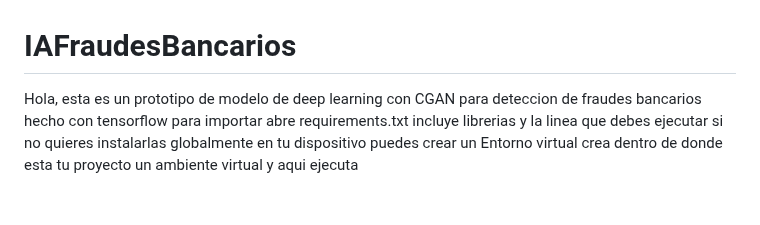
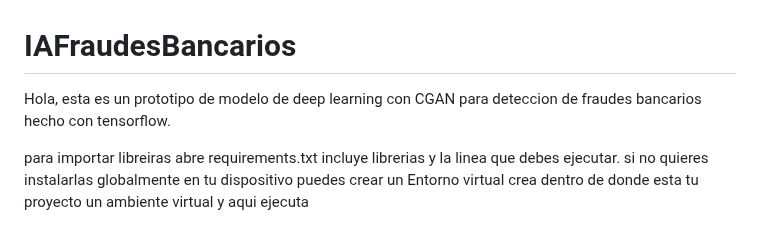
Before and after one commit to john-c-perez/IAFraudesBancarios, a Markdown page: README.md, the part around the change. Drawn GitHub-style; blank space fills up the shorter version.

```diff
--- a/README.md
+++ b/README.md
@@ -1,6 +1,7 @@
 # IAFraudesBancarios
-Hola, esta es un prototipo  de modelo de deep learning con CGAN para deteccion de fraudes bancarios hecho con tensorflow
-para importar abre requirements.txt incluye librerias y la linea que debes ejecutar
+Hola, esta es un prototipo  de modelo de deep learning con CGAN para deteccion de fraudes bancarios hecho con tensorflow.
+
+para importar libreiras abre requirements.txt incluye librerias y la linea que debes ejecutar.
 si no quieres instalarlas globalmente en tu dispositivo puedes crear un Entorno virtual
 crea dentro de donde esta tu proyecto un ambiente virtual y aqui ejecuta
 
```
